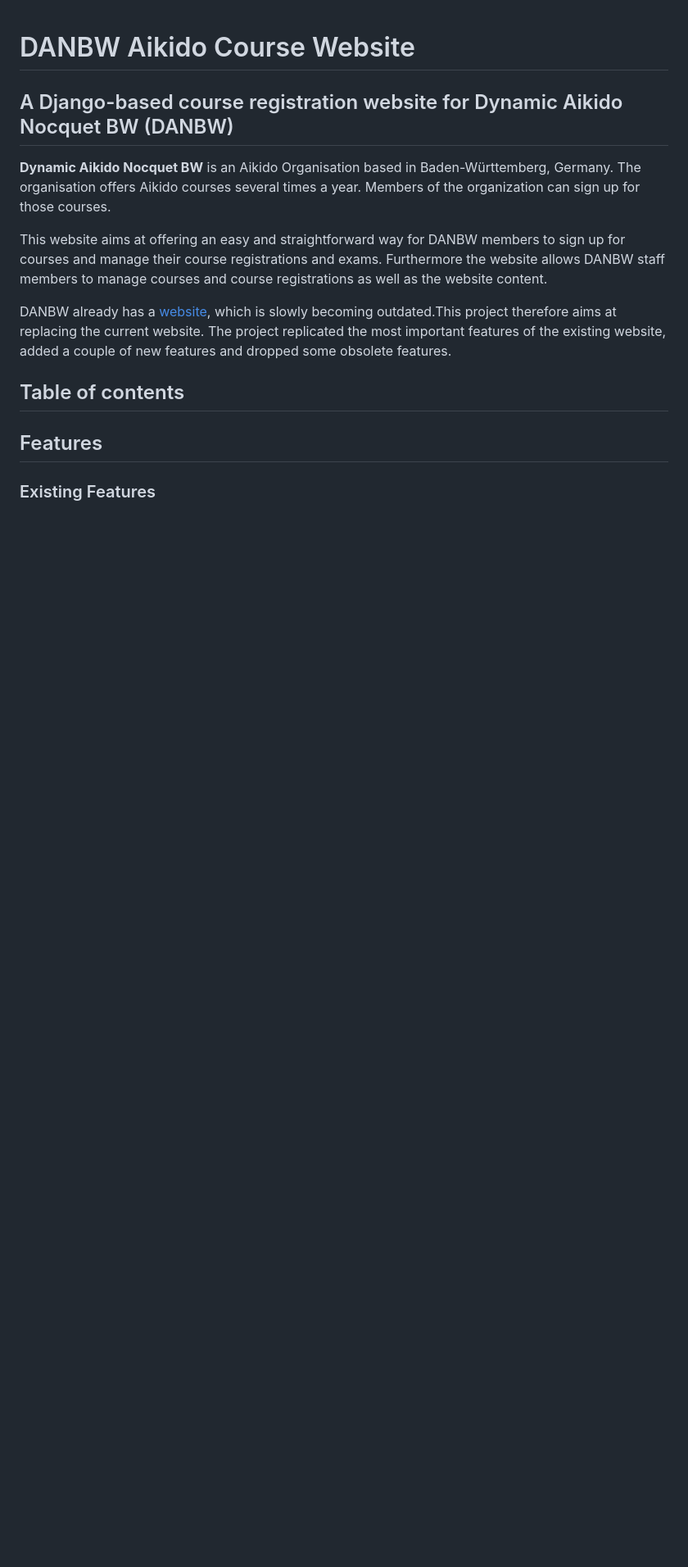
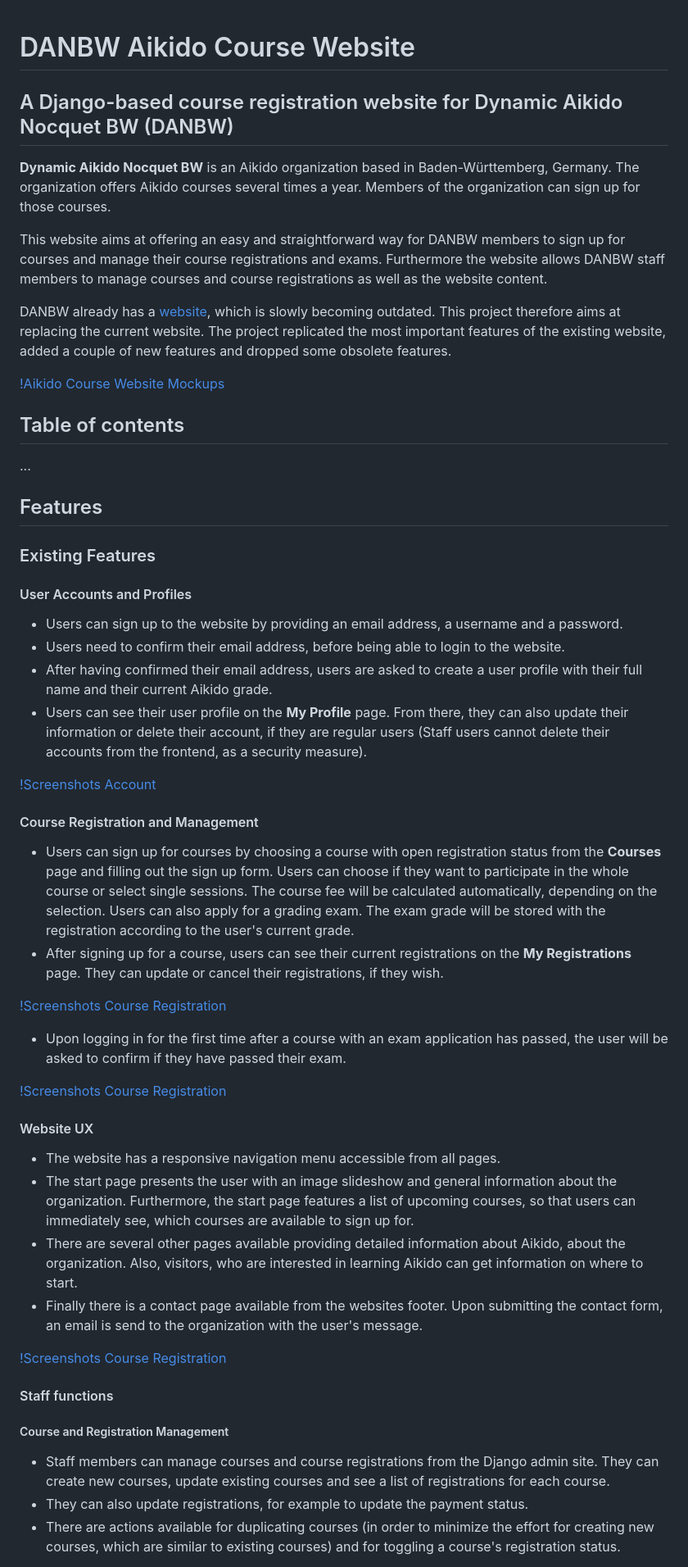
Before and after one commit to nacht-falter/aikido-course-website-django, a Markdown page: README.md, the part around the change printed below. Shown: that part at 82% size. Drawn GitHub-style; blank space fills up the shorter version.

Commit message:
Add Features section to README.md

```diff
--- a/README.md
+++ b/README.md
@@ -1,13 +1,49 @@
 # DANBW Aikido Course Website
 ## A Django-based course registration website for Dynamic Aikido Nocquet BW (DANBW)
-**Dynamic Aikido Nocquet BW** is an Aikido Organisation based in Baden-Württemberg, Germany. The organisation offers Aikido courses several times a year. Members of the organization can sign up for those courses.
+**Dynamic Aikido Nocquet BW** is an Aikido organization based in Baden-Württemberg, Germany. The organization offers Aikido courses several times a year. Members of the organization can sign up for those courses.
 
 This website aims at offering an easy and straightforward way for DANBW members to sign up for courses and manage their course registrations and exams. Furthermore the website allows DANBW staff members to manage courses and course registrations as well as the website content.
 
-DANBW already has a [website](https://www.danbw.de), which is slowly becoming outdated.This project therefore aims at replacing the current website. The project replicated the most important features of the existing website, added a couple of new features and dropped some obsolete features.
+DANBW already has a [website](https://www.danbw.de), which is slowly becoming outdated. This project therefore aims at replacing the current website. The project replicated the most important features of the existing website, added a couple of new features and dropped some obsolete features.
+
+[!Aikido Course Website Mockups](media/screenshots/aikido_course_website_mockups.jpg)
 
 ## Table of contents
+
+...
 
 ## Features
 ### Existing Features
 
+#### User Accounts and Profiles
+- Users can sign up to the website by providing an email address, a username and a password.
+- Users need to confirm their email address, before being able to login to the website.
+- After having confirmed their email address, users are asked to create a user profile with their full name and their current Aikido grade.
+- Users can see their user profile on the **My Profile** page. From there, they can also update their information or delete their account, if they are regular users (Staff users cannot delete their accounts from the frontend, as a security measure).
+
+[!Screenshots Account](media/screenshots/screenshots_account.png)
+
+#### Course Registration and Management
+- Users can sign up for courses by choosing a course with open registration status from the **Courses** page and filling out the sign up form. Users can choose if they want to participate in the whole course or select single sessions. The course fee will be calculated automatically, depending on the selection. Users can also apply for a grading exam. The exam grade will be stored with the registration according to the user's current grade.
+- After signing up for a course, users can see their current registrations on the **My Registrations** page. They can update or cancel their registrations, if they wish.
+
+[!Screenshots Course Registration](media/screenshots/screenshots_courseregistration.png)
+
+- Upon logging in for the first time after a course with an exam application has passed, the user will be asked to confirm if they have passed their exam.
+
+[!Screenshots Course Registration](media/screenshots/screenshots_exam_passed.png)
+
+#### Website UX
+- The website has a responsive navigation menu accessible from all pages.
+- The start page presents the user with an image slideshow and general information about the organization. Furthermore, the start page features a list of upcoming courses, so that users can immediately see, which courses are available to sign up for.
+- There are several other pages available providing detailed information about Aikido, about the organization. Also, visitors, who are interested in learning Aikido can get information on where to start.
+- Finally there is a contact page available from the websites footer. Upon submitting the contact form, an email is send to the organization with the user's message.
+
+[!Screenshots Course Registration](media/screenshots/screenshots_content.png)
+
+#### Staff functions
+##### Course and Registration Management
+- Staff members can manage courses and course registrations from the Django admin site. They can create new courses, update existing courses and see a list of registrations for each course.
+- They can also update registrations, for example to update the payment status.
+- There are actions available for duplicating courses (in order to minimize the effort for creating new courses, which are similar to existing courses) and for toggling a course's registration status.
+
```
Also changed, not shown: other parts of README.md (+21 -3 lines).
